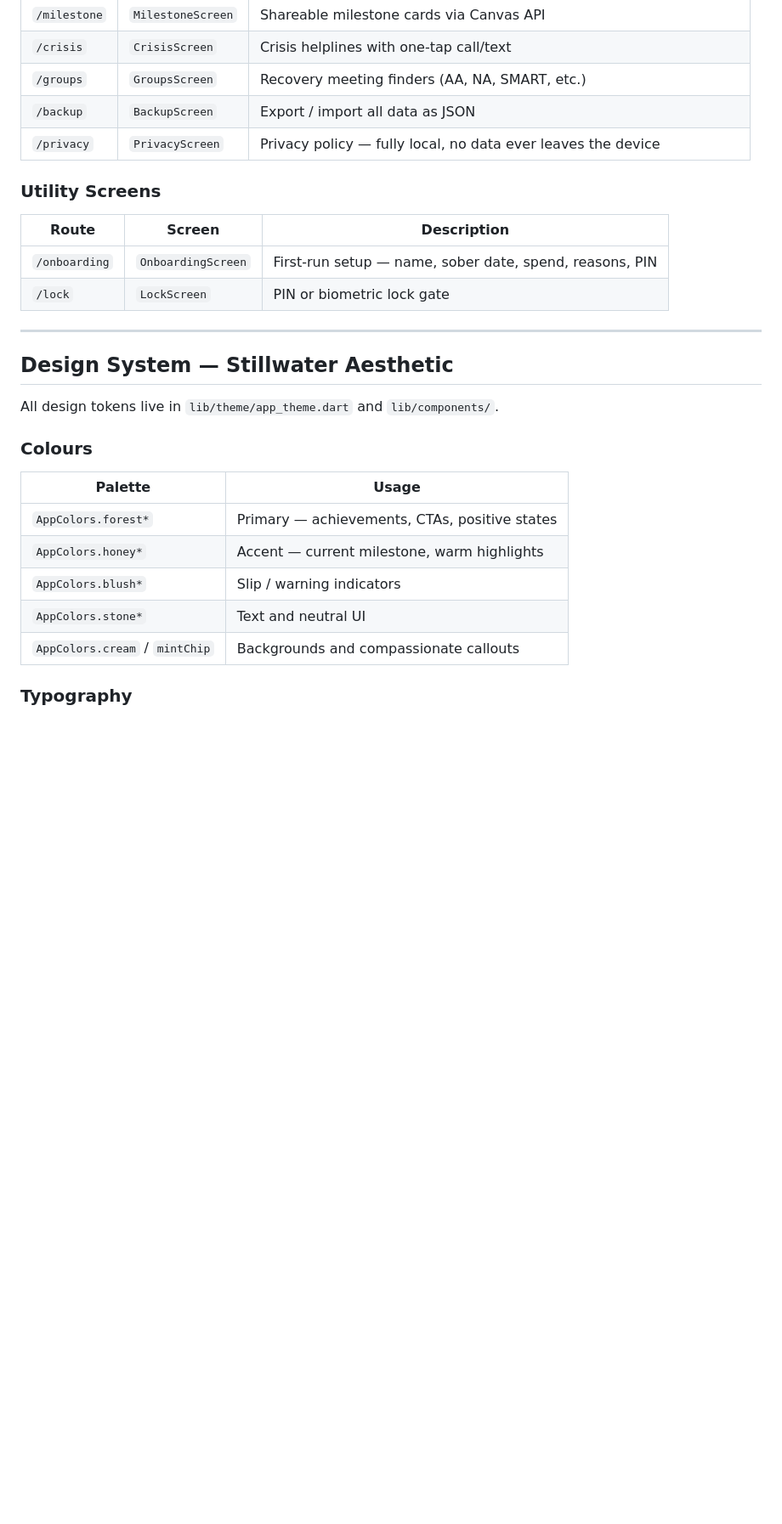
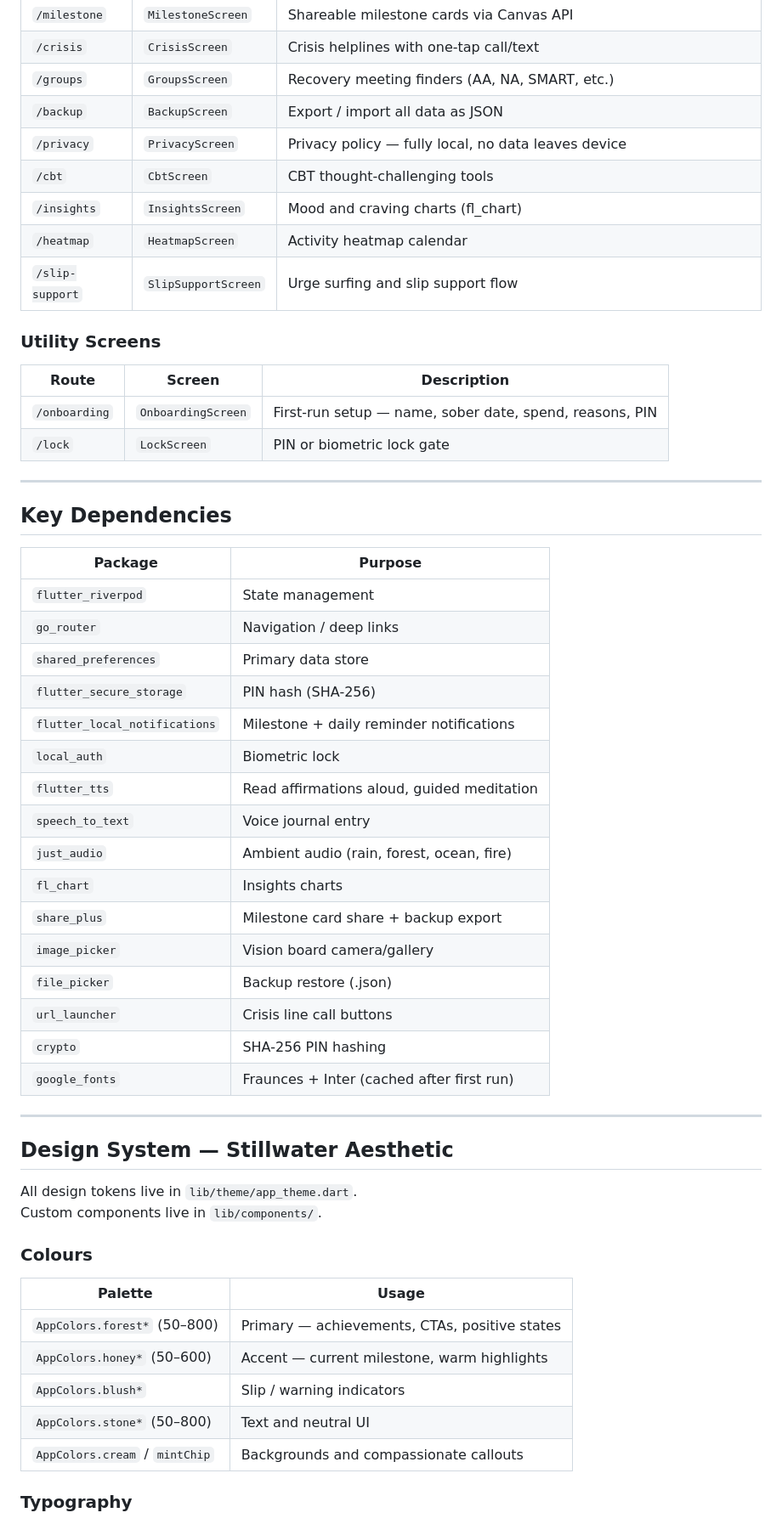
Before and after one commit to ShawnJourneyForward/journeyflutter, a Markdown page: README.md, the part around one of its changes. Shown at 85% size. Drawn GitHub-style; blank space fills up the shorter version.

```diff
--- a/README.md
+++ b/README.md
@@ -89,7 +98,11 @@ All lists are sorted newest-first on load. Components receive data via `ref.watc
 | `/crisis` | `CrisisScreen` | Crisis helplines with one-tap call/text |
 | `/groups` | `GroupsScreen` | Recovery meeting finders (AA, NA, SMART, etc.) |
 | `/backup` | `BackupScreen` | Export / import all data as JSON |
-| `/privacy` | `PrivacyScreen` | Privacy policy — fully local, no data ever leaves the device |
+| `/privacy` | `PrivacyScreen` | Privacy policy — fully local, no data leaves device |
+| `/cbt` | `CbtScreen` | CBT thought-challenging tools |
+| `/insights` | `InsightsScreen` | Mood and craving charts (fl_chart) |
+| `/heatmap` | `HeatmapScreen` | Activity heatmap calendar |
+| `/slip-support` | `SlipSupportScreen` | Urge surfing and slip support flow |
 
 ### Utility Screens
 
@@ -100,18 +113,42 @@ All lists are sorted newest-first on load. Components receive data via `ref.watc
 
 ---
 
+## Key Dependencies
+
+| Package | Purpose |
+|---|---|
+| `flutter_riverpod` | State management |
+| `go_router` | Navigation / deep links |
+| `shared_preferences` | Primary data store |
+| `flutter_secure_storage` | PIN hash (SHA-256) |
+| `flutter_local_notifications` | Milestone + daily reminder notifications |
+| `local_auth` | Biometric lock |
+| `flutter_tts` | Read affirmations aloud, guided meditation |
+| `speech_to_text` | Voice journal entry |
+| `just_audio` | Ambient audio (rain, forest, ocean, fire) |
+| `fl_chart` | Insights charts |
+| `share_plus` | Milestone card share + backup export |
+| `image_picker` | Vision board camera/gallery |
+| `file_picker` | Backup restore (.json) |
+| `url_launcher` | Crisis line call buttons |
+| `crypto` | SHA-256 PIN hashing |
+| `google_fonts` | Fraunces + Inter (cached after first run) |
+
+---
+
 ## Design System — Stillwater Aesthetic
 
-All design tokens live in `lib/theme/app_theme.dart` and `lib/components/`.
+All design tokens live in `lib/theme/app_theme.dart`.
+Custom components live in `lib/components/`.
 
 ### Colours
 
 | Palette | Usage |
 |---|---|
-| `AppColors.forest*` | Primary — achievements, CTAs, positive states |
-| `AppColors.honey*` | Accent — current milestone, warm highlights |
+| `AppColors.forest*` (50–800) | Primary — achievements, CTAs, positive states |
+| `AppColors.honey*` (50–600) | Accent — current milestone, warm highlights |
 | `AppColors.blush*` | Slip / warning indicators |
-| `AppColors.stone*` | Text and neutral UI |
+| `AppColors.stone*` (50–800) | Text and neutral UI |
 | `AppColors.cream` / `mintChip` | Backgrounds and compassionate callouts |
 
 ### Typography
```
Also changed, not shown: other parts of README.md (+65 -23 lines).
